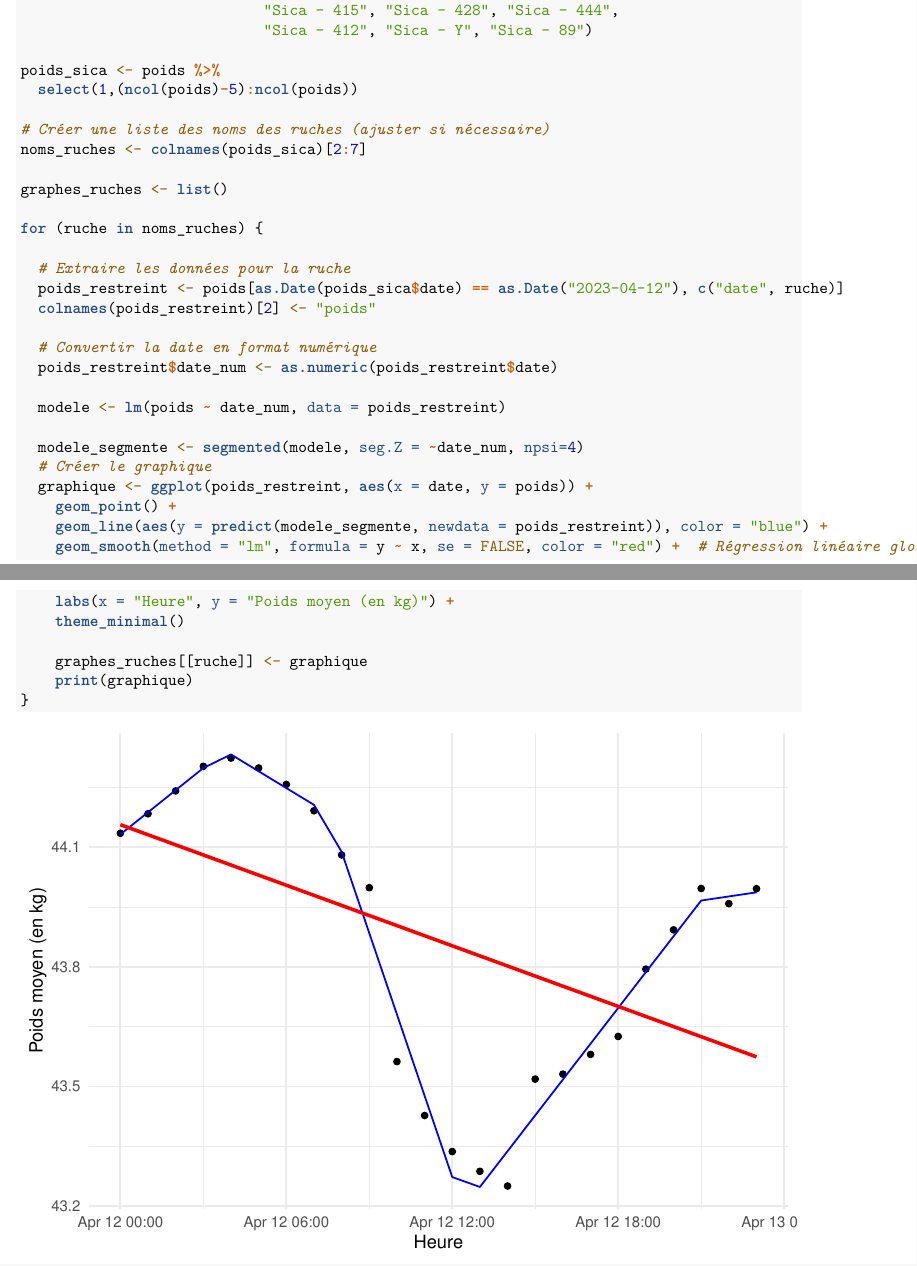
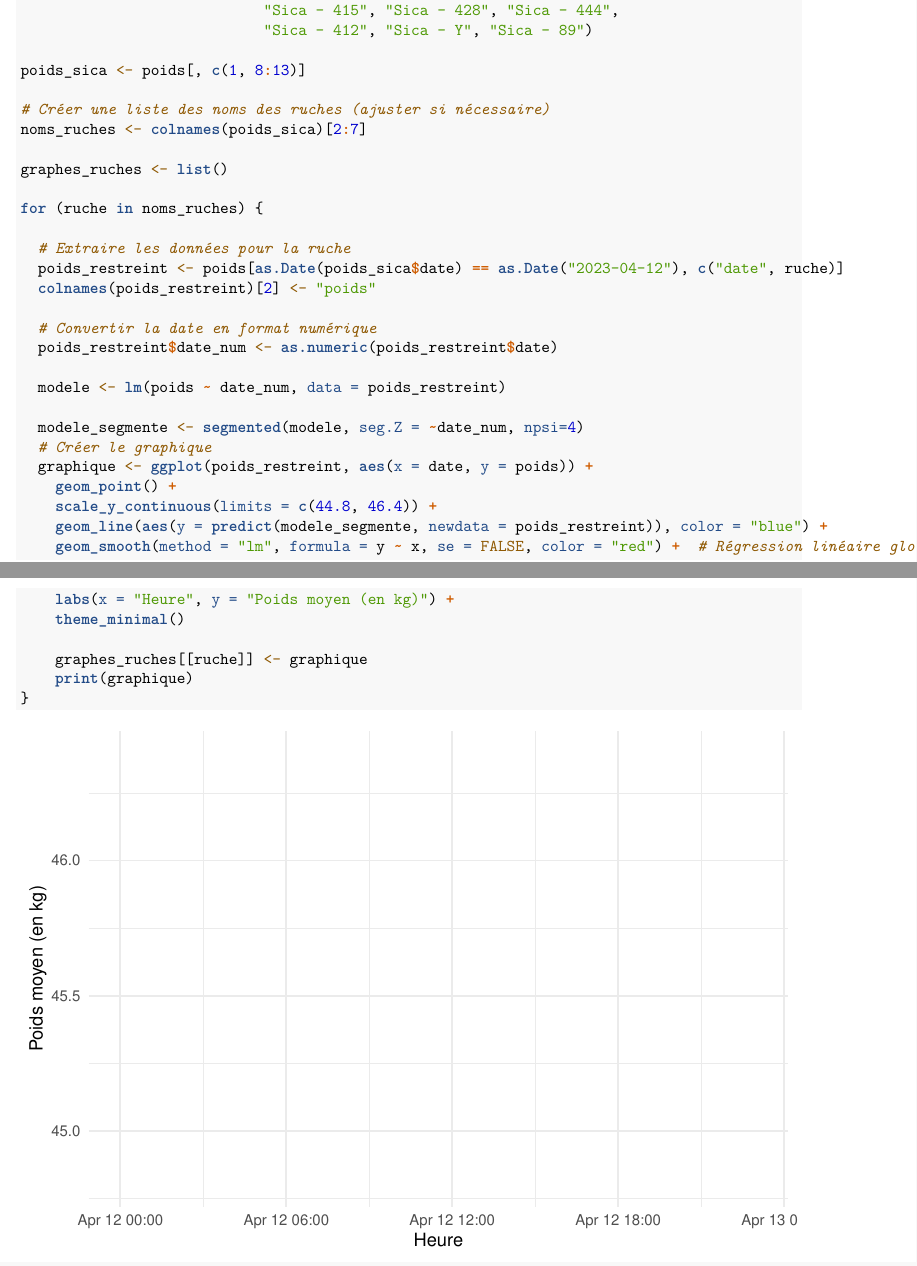
Before and after one commit to coralieromani/Projet_abeilles, an R Markdown document (Code/analyse/RLS_poids.Rmd): two parts of pages 1 and 2 of 10, joined at a grey line, cut so that both start at the same text. Rendered offline with R 4.5, knitr and Pandoc, then LaTeX, with nearby package versions; code that draws random numbers runs with fixed seeds of ours; common packages that the code uses without loading them are loaded.

Commit message:
modification graphe

```diff
--- a/Code/analyse/RLS_poids.Rmd
+++ b/Code/analyse/RLS_poids.Rmd
@@ -21,8 +21,7 @@ colnames(poids) <- c("date", "Confoux - 412", "Confoux - 409", "Confoux - 435",
                             "Sica - 415", "Sica - 428", "Sica - 444",
                             "Sica - 412", "Sica - Y", "Sica - 89")
 
-poids_sica <- poids %>%
-  select(1,(ncol(poids)-5):ncol(poids))
+poids_sica <- poids[, c(1, 8:13)]
 
 # Créer une liste des noms des ruches (ajuster si nécessaire)
 noms_ruches <- colnames(poids_sica)[2:7]
@@ -44,6 +43,7 @@ for (ruche in noms_ruches) {
   # Créer le graphique
   graphique <- ggplot(poids_restreint, aes(x = date, y = poids)) +
     geom_point() +
+    scale_y_continuous(limits = c(44.8, 46.4)) +
     geom_line(aes(y = predict(modele_segmente, newdata = poids_restreint)), color = "blue") +
     geom_smooth(method = "lm", formula = y ~ x, se = FALSE, color = "red") +  # Régression linéaire globale
     labs(x = "Heure", y = "Poids moyen (en kg)") +
```
